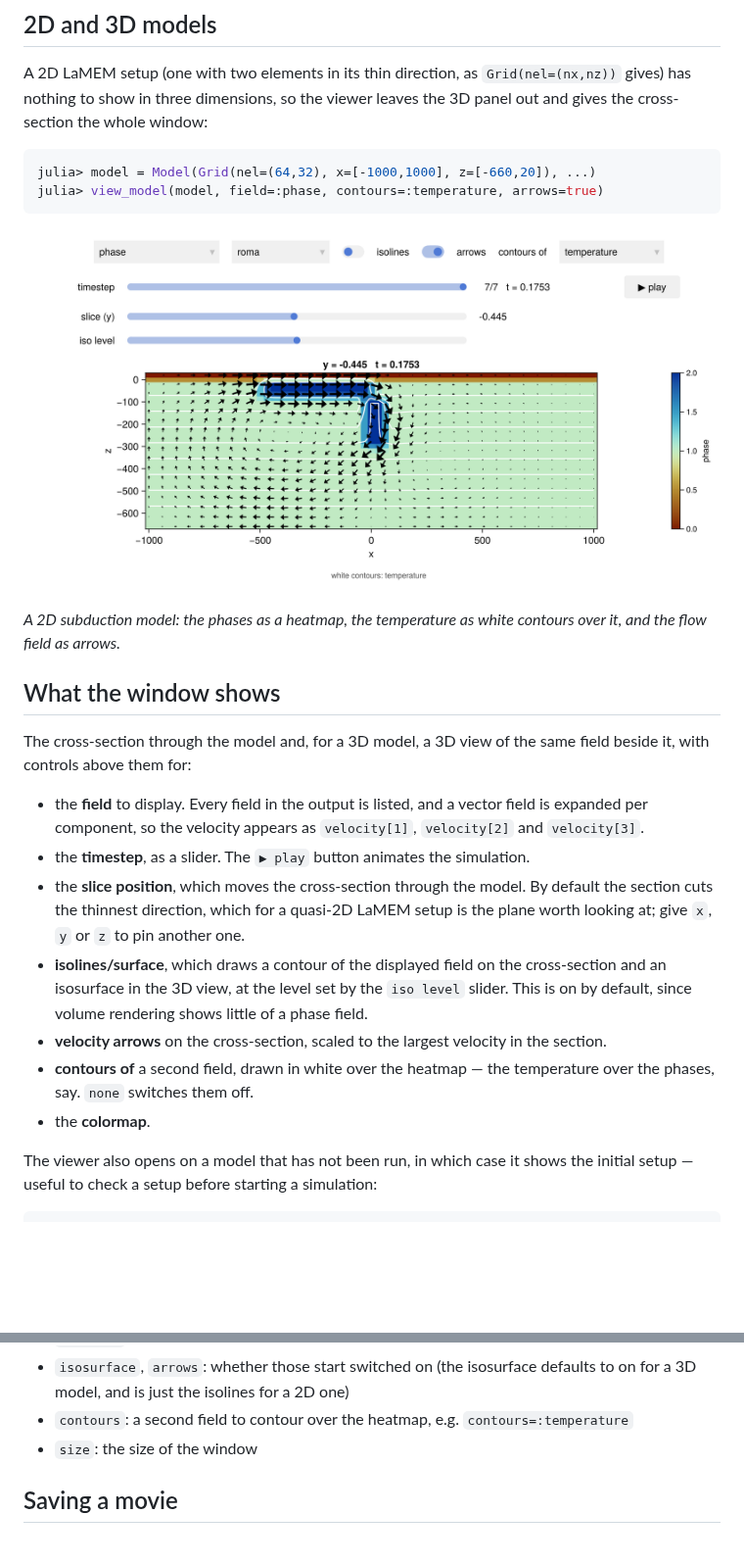
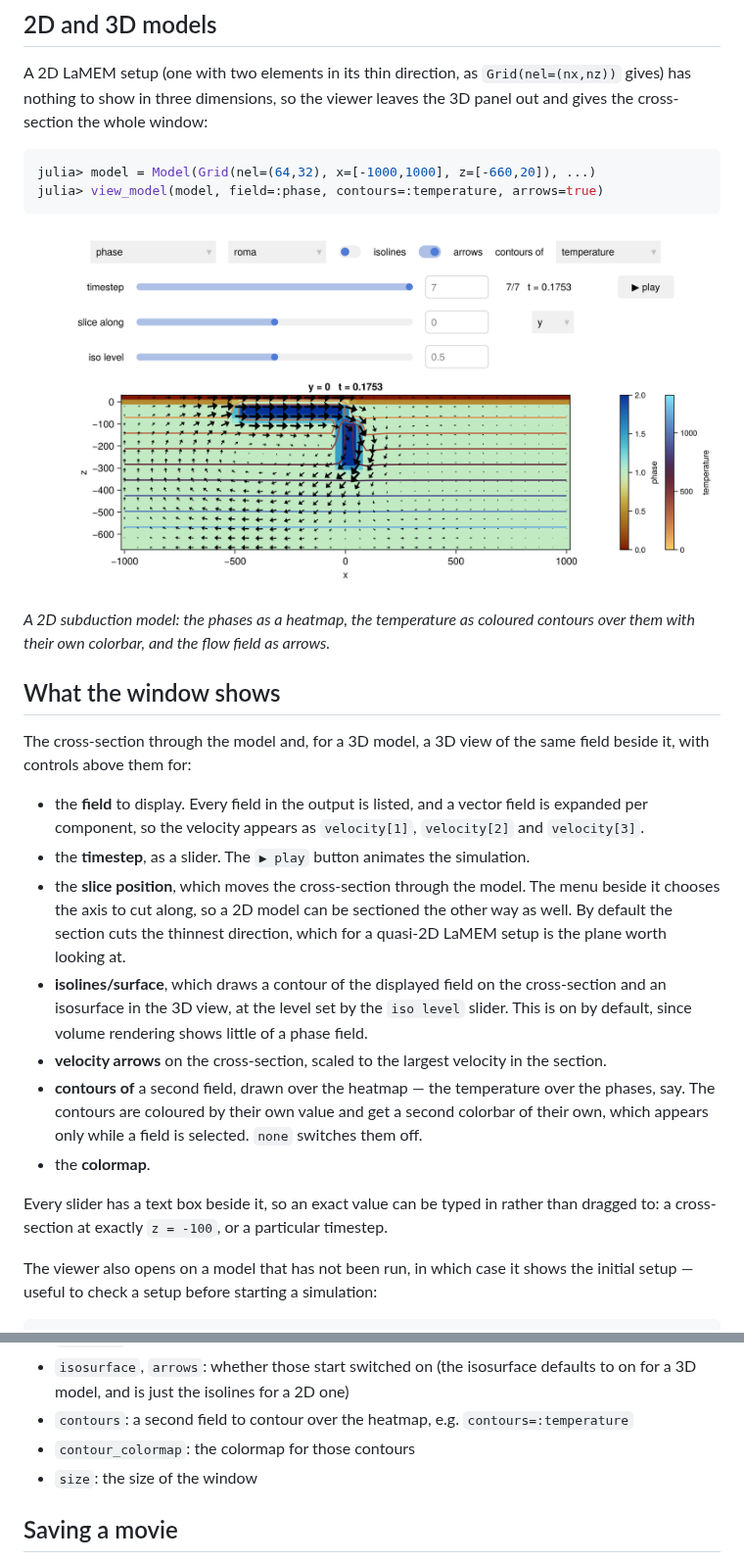
Before and after one commit to JuliaGeodynamics/LaMEM.jl, a Markdown page: docs/src/viewer.md, 2 parts joined by grey strips. Shown at 98% size. GitHub-like rendering; pictures changed too: docs/src/assets/viewer_2d.png; blank space fills up the shorter version.

Commit message:
Equal aspect in 3D, coloured contours, and exact slice positions
Four things, all from the PR review:

- `Axis3` stretches each axis to fill its cell, so a sphere came out as a
  flattened ellipsoid. `aspect=:data` keeps the three axes in proportion to the
  model.

- The overlay contours were plain white. They are now coloured by their own
  value, with a second colorbar beside the first one -- labelled with the field
  and shown only while a field is selected, its column given no width otherwise
  so the plot takes the space back. `contour_colormap` sets the colormap.

- Each slider has a text box beside it, so an exact value can be typed rather
  than dragged to. The position range is finely sampled (401 steps), so a typed
  position is met rather than snapped to a coarse step; typing -300 now lands on
  exactly -300.

- A menu beside the slice slider chooses the axis to cut along, so a 2D model can
  be sectioned the other way too. The axis is now an observable, which the slice,
  overlay and arrow lifts all take as an input; switching it rescales the
  position slider to that axis' extent.

Note for the tests: `fig.content` is not in construction order, so the controls
are found by what they hold rather than by index.

Co-Authored-By: Claude Opus 5 (1M context) <noreply@anthropic.com>

```diff
--- a/docs/src/viewer.md
+++ b/docs/src/viewer.md
@@ -28,8 +28,8 @@ julia> view_model(model, field=:phase, contours=:temperature, arrows=true)
 
 ![The viewer on a 2D model](assets/viewer_2d.png)
 
-*A 2D subduction model: the phases as a heatmap, the temperature as white contours over it,
-and the flow field as arrows.*
+*A 2D subduction model: the phases as a heatmap, the temperature as coloured contours over
+them with their own colorbar, and the flow field as arrows.*
 
 ## What the window shows
 
@@ -40,16 +40,21 @@ it, with controls above them for:
   expanded per component, so the velocity appears as `velocity[1]`, `velocity[2]` and
   `velocity[3]`.
 - the **timestep**, as a slider. The `▶ play` button animates the simulation.
-- the **slice position**, which moves the cross-section through the model. By default the
-  section cuts the thinnest direction, which for a quasi-2D LaMEM setup is the plane worth
-  looking at; give `x`, `y` or `z` to pin another one.
+- the **slice position**, which moves the cross-section through the model. The menu beside it
+  chooses the axis to cut along, so a 2D model can be sectioned the other way as well. By
+  default the section cuts the thinnest direction, which for a quasi-2D LaMEM setup is the
+  plane worth looking at.
 - **isolines/surface**, which draws a contour of the displayed field on the cross-section and
   an isosurface in the 3D view, at the level set by the `iso level` slider. This is on by
   default, since volume rendering shows little of a phase field.
 - **velocity arrows** on the cross-section, scaled to the largest velocity in the section.
-- **contours of** a second field, drawn in white over the heatmap — the temperature over the
-  phases, say. `none` switches them off.
+- **contours of** a second field, drawn over the heatmap — the temperature over the phases,
+  say. The contours are coloured by their own value and get a second colorbar of their own,
+  which appears only while a field is selected. `none` switches them off.
 - the **colormap**.
+
+Every slider has a text box beside it, so an exact value can be typed in rather than dragged
+to: a cross-section at exactly `z = -100`, or a particular timestep.
 
 The viewer also opens on a model that has not been run, in which case it shows the initial
 setup — useful to check a setup before starting a simulation:
@@ -75,6 +80,7 @@ julia> view_model(model, field=:velocity, dim=1, colormap=:vik, isosurface=false
 - `isosurface`, `arrows`: whether those start switched on (the isosurface defaults to on for
   a 3D model, and is just the isolines for a 2D one)
 - `contours`: a second field to contour over the heatmap, e.g. `contours=:temperature`
+- `contour_colormap`: the colormap for those contours
 - `size`: the size of the window
 
 ## Saving a movie
```
Also changed, not shown: docs/src/assets/viewer_subduction.png, 2 other files.
